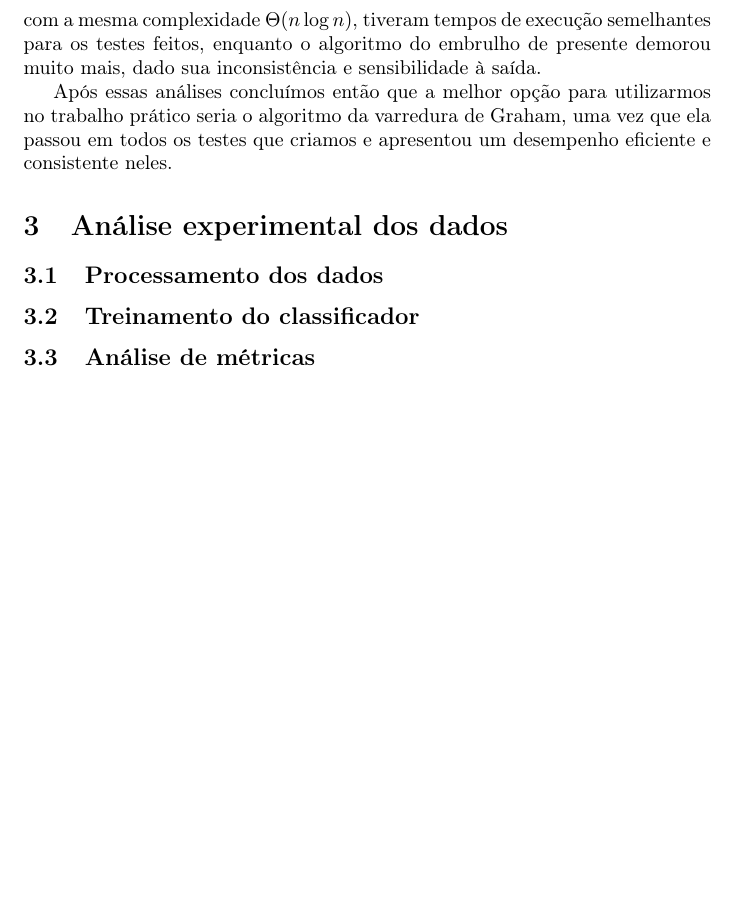
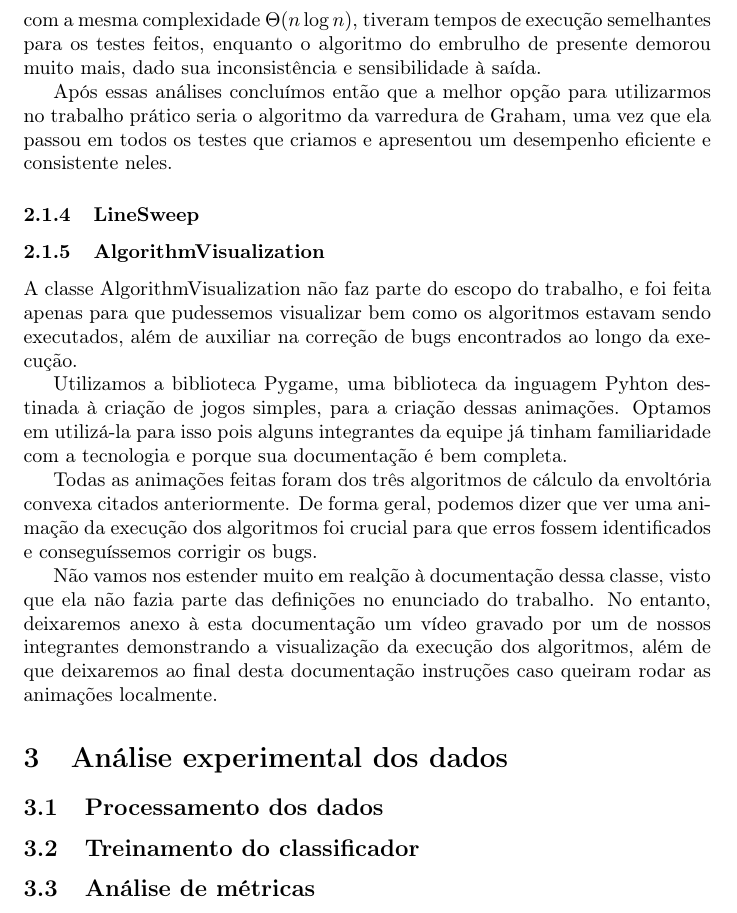
Before and after one commit to LuisFelipeRamos/TP1_Algoritmos2, a LaTeX document (docs/report/report.tex): part of page 6 of 6, cut so that both start at the same text, the shorter picture padded with empty space. Compiled offline with pdfLaTeX.

Commit message:
complementando doc

```diff
--- a/docs/report/report.tex
+++ b/docs/report/report.tex
@@ -149,6 +149,18 @@ De qualquer modo, podemos notar que eles seguem um padrão exatamente como esper
 
 Após essas análises concluímos então que a melhor opção para utilizarmos no trabalho prático seria o algoritmo da varredura de Graham, uma vez que ela passou em todos os testes que criamos e apresentou um desempenho eficiente e consistente neles.
 
+\subsubsection{LineSweep}
+
+\subsubsection{AlgorithmVisualization}
+
+A classe AlgorithmVisualization não faz parte do escopo do trabalho, e foi feita apenas para que pudessemos visualizar bem como os algoritmos estavam sendo executados, além de auxiliar na correção de bugs encontrados ao longo da execução.
+
+Utilizamos a biblioteca Pygame, uma biblioteca da inguagem Pyhton destinada à criação de jogos simples, para a criação dessas animações. Optamos em utilizá-la para isso pois alguns integrantes da equipe já tinham familiaridade com a tecnologia e porque sua documentação é bem completa.
+
+Todas as animações feitas foram dos três algoritmos de cálculo da envoltória convexa citados anteriormente. De forma geral, podemos dizer que ver uma animação da execução dos algoritmos foi crucial para que erros fossem identificados e conseguíssemos corrigir os bugs.
+
+Não vamos nos estender muito em realção à documentação dessa classe, visto que ela não fazia parte das definições no enunciado do trabalho. No entanto, deixaremos anexo à esta documentação um vídeo gravado por um de nossos integrantes demonstrando a visualização da execução dos algoritmos, além de que deixaremos ao final desta documentação instruções caso queiram rodar as animações localmente.
+
 \section{Análise experimental dos dados}
 
 \subsection{Processamento dos dados}
```
Also changed, not shown: 1 other file.
